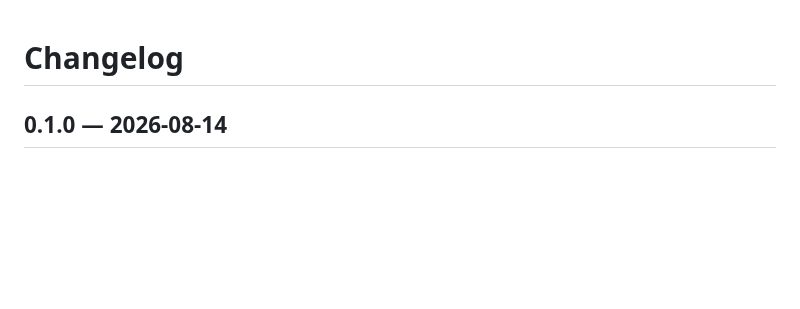
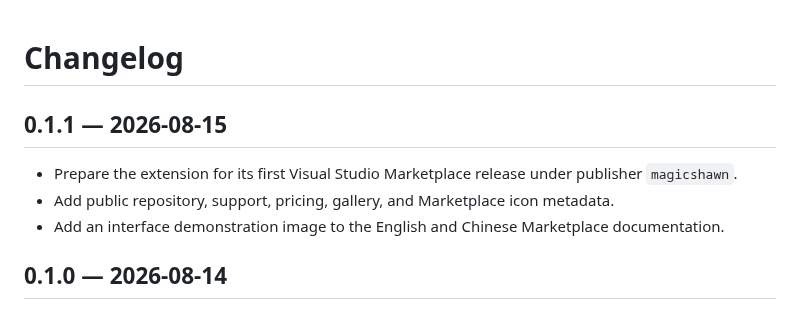
Before and after one commit to MagicShawn/deepseek-harness-for-vscode, a Markdown page: CHANGELOG.md, the part around the change. Drawn GitHub-style; blank space fills up the shorter version.

Commit message:
docs: add Marketplace presentation assets

```diff
--- a/CHANGELOG.md
+++ b/CHANGELOG.md
@@ -1,4 +1,10 @@
 # Changelog
+
+## 0.1.1 — 2026-08-15
+
+- Prepare the extension for its first Visual Studio Marketplace release under publisher `magicshawn`.
+- Add public repository, support, pricing, gallery, and Marketplace icon metadata.
+- Add an interface demonstration image to the English and Chinese Marketplace documentation.
 
 ## 0.1.0 — 2026-08-14
 
```
Also changed, not shown: README.md (+2 -0 lines), README.zh-CN.md (+2 -0 lines), media/demo-overview.png (added), media/icon.png (added), 4 other files.
